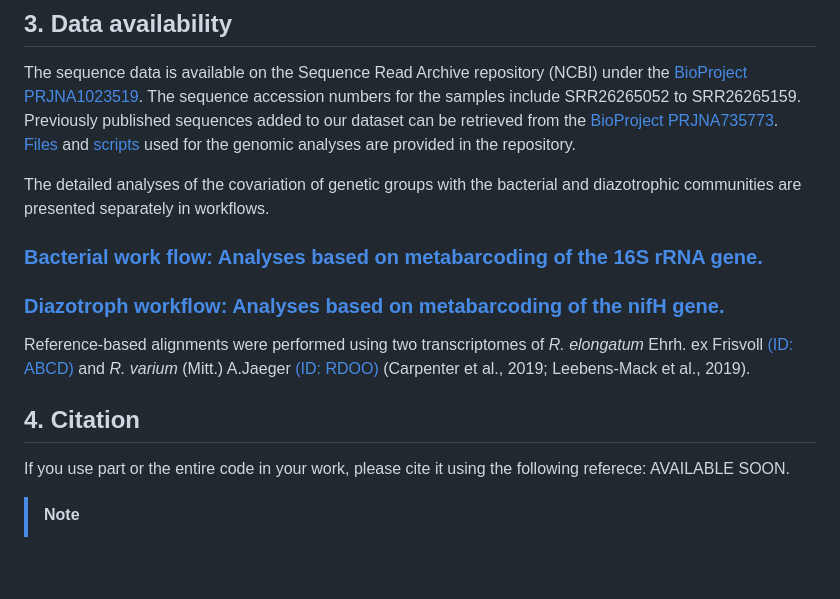
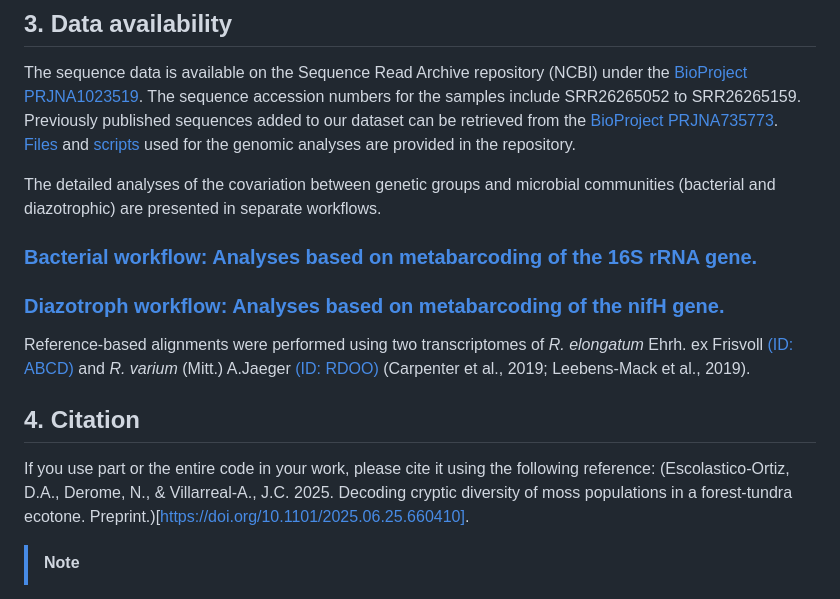
Before and after one commit to escolastico-ortizda/Cryptic_diversity_R_lanu, a Markdown page: README.md, the part around the change. Rendered like a GitHub page; blank space fills up the shorter version.

Commit message:
Update README.md
Add citation

```diff
--- a/README.md
+++ b/README.md
@@ -41,14 +41,14 @@ The following software and R packages were employed for the analyses:
 The sequence data is available on the Sequence Read Archive repository (NCBI) under the [BioProject PRJNA1023519](https://www.ncbi.nlm.nih.gov/bioproject/?term=PRJNA1023519). The sequence accession numbers for the samples include SRR26265052 to SRR26265159. Previously published sequences added to our dataset can be retrieved from the [BioProject PRJNA735773](https://www.ncbi.nlm.nih.gov/bioproject/?term=PRJNA735773).
 [Files](Data/) and [scripts](Scripts/) used for the genomic analyses are provided in the repository.
 
-The detailed analyses of the covariation of genetic groups with the bacterial and diazotrophic communities are presented separately in workflows.
-### [Bacterial work flow: Analyses based on metabarcoding  of the 16S rRNA gene.](https://escolastico-ortizda.github.io/Cryptic_diversity_Bacteria/)
+The detailed analyses of the covariation between genetic groups and microbial communities (bacterial and diazotrophic) are presented  in separate workflows.
+### [Bacterial workflow: Analyses based on metabarcoding  of the 16S rRNA gene.](https://escolastico-ortizda.github.io/Cryptic_diversity_Bacteria/)
 ### [Diazotroph workflow: Analyses based on metabarcoding of the nifH gene.](https://escolastico-ortizda.github.io/Cryptic_diversity_Diazotroph/)
 
 Reference-based alignments were performed using two transcriptomes of _R. elongatum_ Ehrh. ex Frisvoll [(ID: ABCD)](https://www.ncbi.nlm.nih.gov/biosample/SAMEA104170995/) and _R. varium_ (Mitt.) A.Jaeger [(ID: RDOO)](https://www.ncbi.nlm.nih.gov/biosample/?term=Racomitrium+varium) (Carpenter et al., 2019; Leebens-Mack et al., 2019).
 
 ## 4. Citation
-If you use part or the entire code in your work, please cite it using the following referece: AVAILABLE SOON.
+If you use part or the entire code in your work, please cite it using the following reference: (Escolastico-Ortiz, D.A., Derome, N., & Villarreal-A., J.C. 2025. Decoding cryptic diversity of moss populations in a forest-tundra ecotone. Preprint.)[https://doi.org/10.1101/2025.06.25.660410].
 
 > [!NOTE]
 Be aware that the code may contain issues related to updated software or packages and IS NOT intended to serve as an optimized pipeline but as supplementary information for the research.
```
